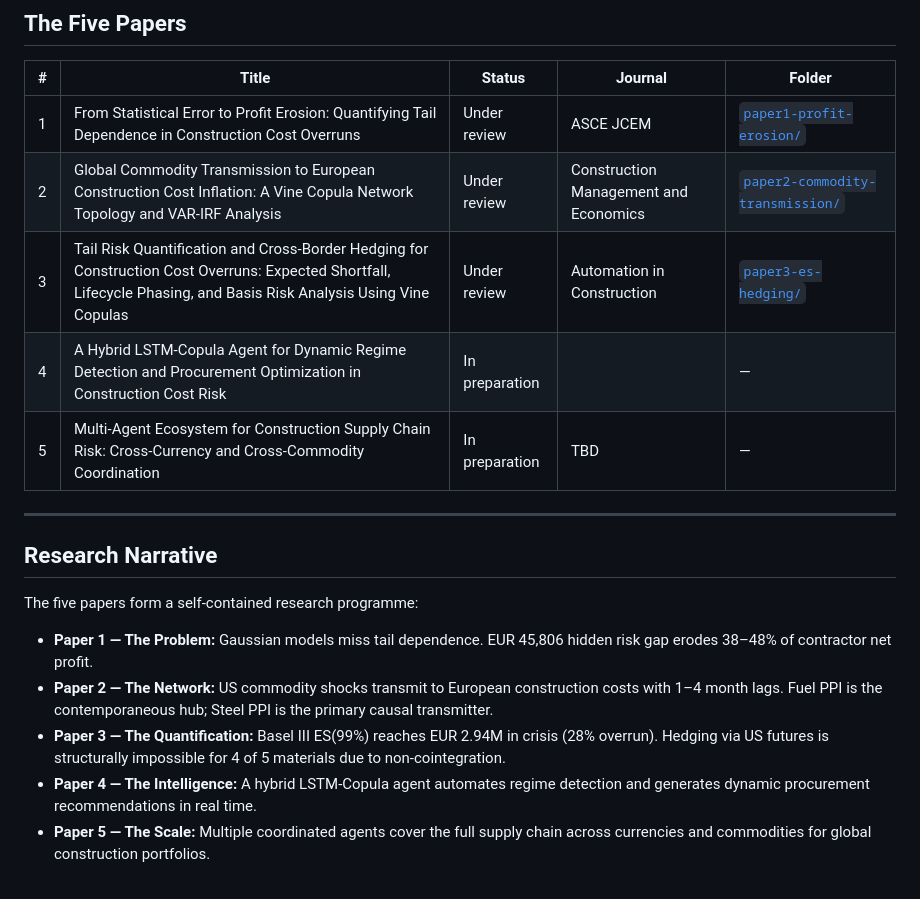
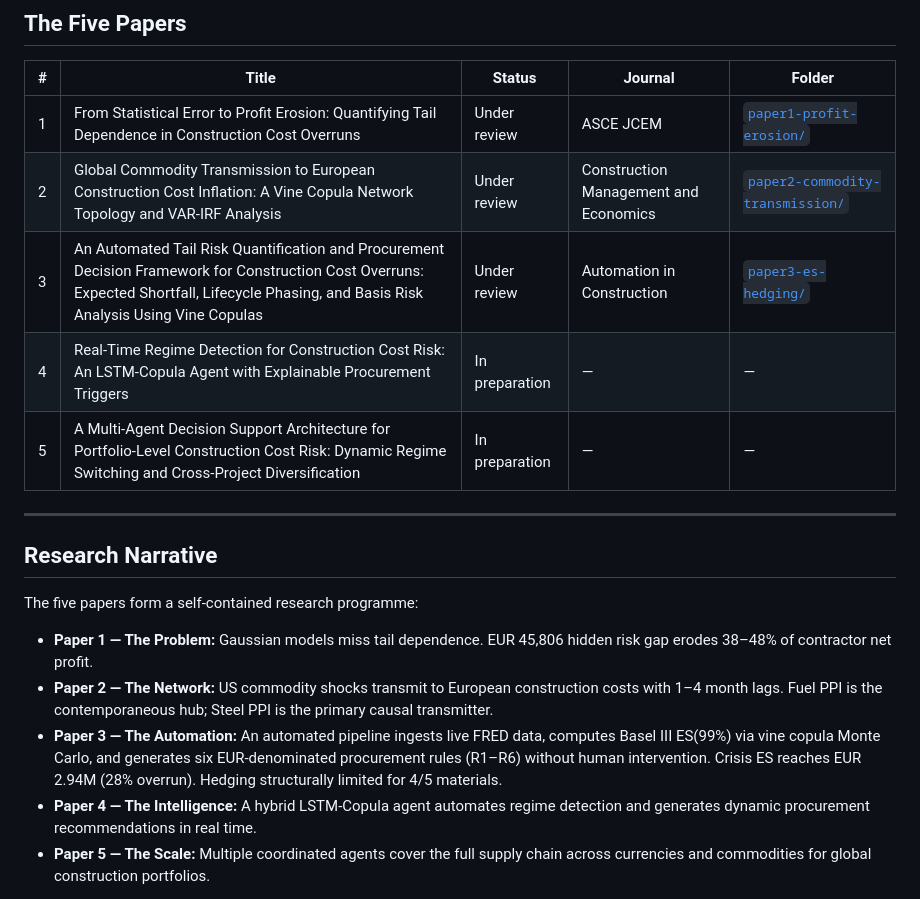
Before and after one commit to DimitriosChronis/construction-risk-suite, a Markdown page: README.md, the part around the change. Drawn GitHub-style.

```diff
--- a/README.md
+++ b/README.md
@@ -21,9 +21,9 @@ This monorepo contains the reproducible code for a five-paper research programme
 |---|-------|--------|---------|--------|
 | 1 | From Statistical Error to Profit Erosion: Quantifying Tail Dependence in Construction Cost Overruns | Under review | ASCE JCEM | [`paper1-profit-erosion/`](paper1-profit-erosion/) |
 | 2 | Global Commodity Transmission to European Construction Cost Inflation: A Vine Copula Network Topology and VAR-IRF Analysis | Under review | Construction Management and Economics | [`paper2-commodity-transmission/`](paper2-commodity-transmission/) |
-| 3 | Tail Risk Quantification and Cross-Border Hedging for Construction Cost Overruns: Expected Shortfall, Lifecycle Phasing, and Basis Risk Analysis Using Vine Copulas | Under review | Automation in Construction | [`paper3-es-hedging/`](paper3-es-hedging/) |
-| 4 | A Hybrid LSTM-Copula Agent for Dynamic Regime Detection and Procurement Optimization in Construction Cost Risk | In preparation |  | — |
-| 5 | Multi-Agent Ecosystem for Construction Supply Chain Risk: Cross-Currency and Cross-Commodity Coordination | In preparation | TBD | — |
+| 3 | An Automated Tail Risk Quantification and Procurement Decision Framework for Construction Cost Overruns: Expected Shortfall, Lifecycle Phasing, and Basis Risk Analysis Using Vine Copulas | Under review | Automation in Construction | [`paper3-es-hedging/`](paper3-es-hedging/) |
+| 4 | Real-Time Regime Detection for Construction Cost Risk: An LSTM-Copula Agent with Explainable Procurement Triggers | In preparation | — | — |
+| 5 | A Multi-Agent Decision Support Architecture for Portfolio-Level Construction Cost Risk: Dynamic Regime Switching and Cross-Project Diversification | In preparation | — | — |
 
 ---
 
@@ -33,7 +33,7 @@ The five papers form a self-contained research programme:
 
 - **Paper 1 — The Problem:** Gaussian models miss tail dependence. EUR 45,806 hidden risk gap erodes 38–48% of contractor net profit.
 - **Paper 2 — The Network:** US commodity shocks transmit to European construction costs with 1–4 month lags. Fuel PPI is the contemporaneous hub; Steel PPI is the primary causal transmitter.
-- **Paper 3 — The Quantification:** Basel III ES(99%) reaches EUR 2.94M in crisis (28% overrun). Hedging via US futures is structurally impossible for 4 of 5 materials due to non-cointegration.
+- **Paper 3 — The Automation:** An automated pipeline ingests live FRED data, computes Basel III ES(99%) via vine copula Monte Carlo, and generates six EUR-denominated procurement rules (R1–R6) without human intervention. Crisis ES reaches EUR 2.94M (28% overrun). Hedging structurally limited for 4/5 materials.
 - **Paper 4 — The Intelligence:** A hybrid LSTM-Copula agent automates regime detection and generates dynamic procurement recommendations in real time.
 - **Paper 5 — The Scale:** Multiple coordinated agents cover the full supply chain across currencies and commodities for global construction portfolios.
 
```
